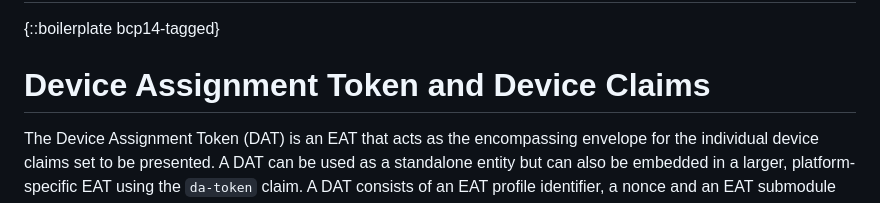
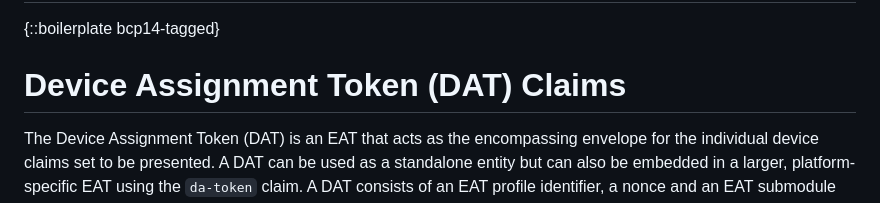
Before and after one commit to rats-device-attestation/draft-poirier-rats-eat-da, a Markdown page: draft-poirier-rats-eat-da.md, the part around the change. Rendered like a GitHub page.

Commit message:
accept DAT

```diff
--- a/draft-poirier-rats-eat-da.md
+++ b/draft-poirier-rats-eat-da.md
@@ -81,7 +81,7 @@ This list is by no means exhaustive and is expected to expand.
 
 {::boilerplate bcp14-tagged}
 
-# Device Assignment Token and Device Claims
+# Device Assignment Token (DAT) Claims
 
 The Device Assignment Token (DAT) is an EAT that acts as the encompassing envelope for the individual device claims set to be presented.
 A DAT can be used as a standalone entity but can also be embedded in a larger, platform-specific EAT using the `da-token` claim.
```
